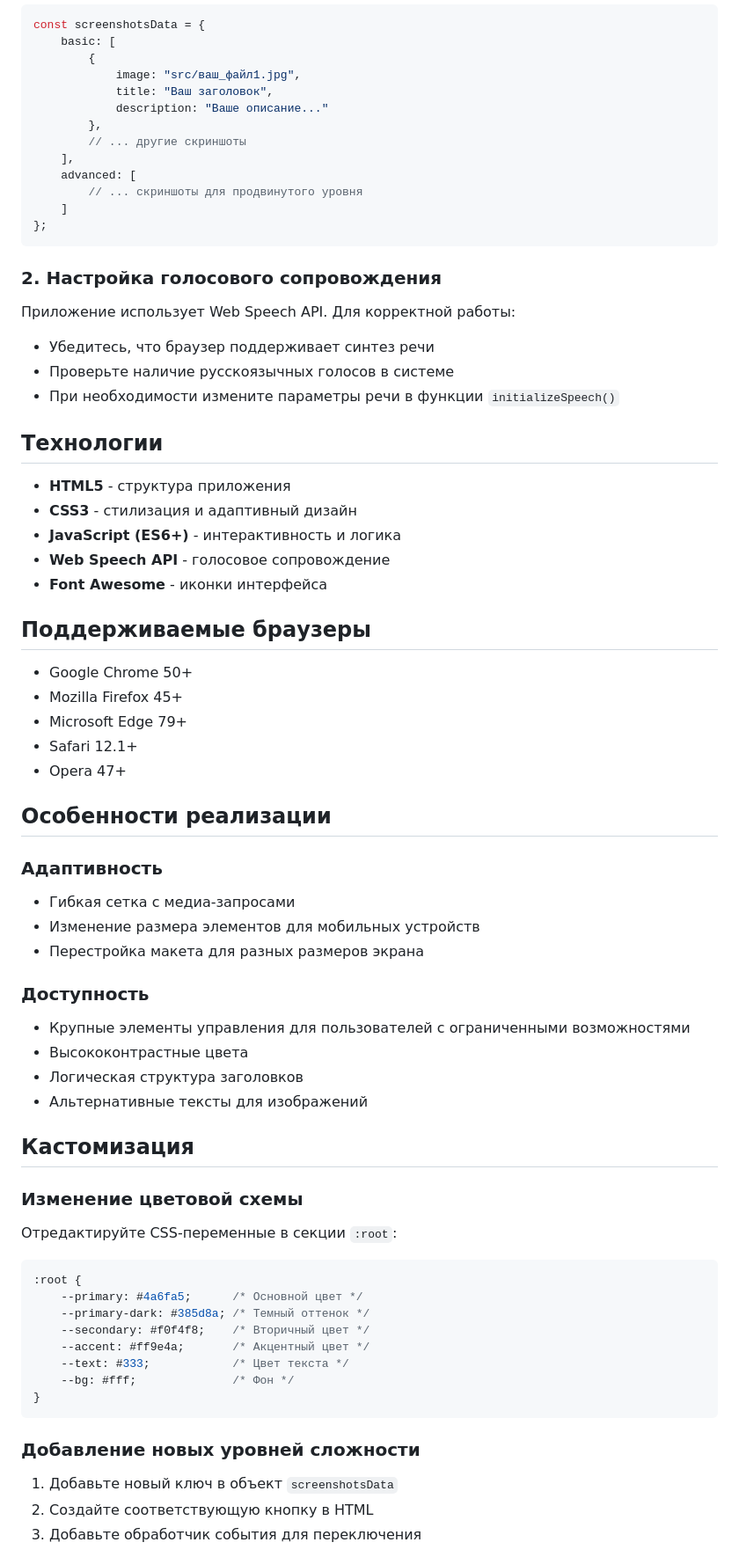
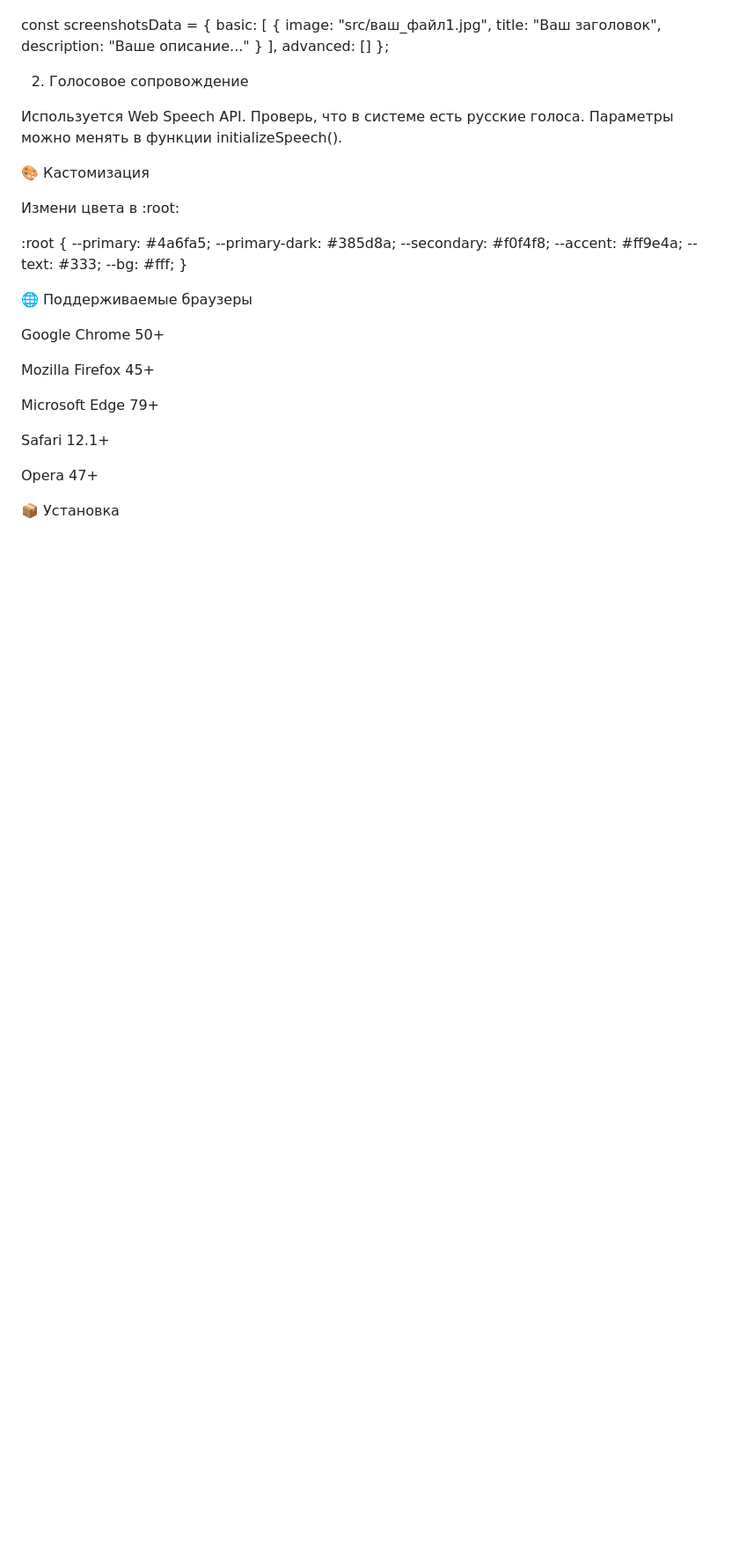
Before and after one commit to Vanitas95439/Website-for-the-Moscow-pre-professional-Olympiad.-2025-case-4, a Markdown page: README.md, the part around one of its changes. Shown at 88% size. Rendered like a GitHub page; blank space fills up the shorter version.

````diff
--- a/README.md
+++ b/README.md
@@ -64,71 +76,44 @@ project/
 const screenshotsData = {
-    basic: [
-        {
-            image: "src/ваш_файл1.jpg",
-            title: "Ваш заголовок",
-            description: "Ваше описание..."
-        },
-        // ... другие скриншоты
-    ],
-    advanced: [
-        // ... скриншоты для продвинутого уровня
-    ]
+  basic: [
+    {
+      image: "src/ваш_файл1.jpg",
+      title: "Ваш заголовок",
+      description: "Ваше описание..."
+    }
+  ],
+  advanced: []
 };
-```
 
-### 2. Настройка голосового сопровождения
-Приложение использует Web Speech API. Для корректной работы:
-- Убедитесь, что браузер поддерживает синтез речи
-- Проверьте наличие русскоязычных голосов в системе
-- При необходимости измените параметры речи в функции `initializeSpeech()`
+2. Голосовое сопровождение
 
-## Технологии
+Используется Web Speech API.
+Проверь, что в системе есть русские голоса.
+Параметры можно менять в функции initializeSpeech().
 
-- **HTML5** - структура приложения
-- **CSS3** - стилизация и адаптивный дизайн
-- **JavaScript (ES6+)** - интерактивность и логика
-- **Web Speech API** - голосовое сопровождение
-- **Font Awesome** - иконки интерфейса
+🎨 Кастомизация
 
-## Поддерживаемые браузеры
+Измени цвета в :root:
 
-- Google Chrome 50+
-- Mozilla Firefox 45+
-- Microsoft Edge 79+
-- Safari 12.1+
-- Opera 47+
+:root {
+  --primary: #4a6fa5;
+  --primary-dark: #385d8a;
+  --secondary: #f0f4f8;
+  --accent: #ff9e4a;
+  --text: #333;
+  --bg: #fff;
+}
 
-## Особенности реализации
+🌐 Поддерживаемые браузеры
 
-### Адаптивность
-- Гибкая сетка с медиа-запросами
-- Изменение размера элементов для мобильных устройств
-- Перестройка макета для разных размеров экрана
+Google Chrome 50+
 
-### Доступность
-- Крупные элементы управления для пользователей с ограниченными возможностями
-- Высококонтрастные цвета
-- Логическая структура заголовков
-- Альтернативные тексты для изображений
+Mozilla Firefox 45+
 
-## Кастомизация
+Microsoft Edge 79+
 
-### Изменение цветовой схемы
-Отредактируйте CSS-переменные в секции `:root`:
+Safari 12.1+
 
-```css
-:root {
-    --primary: #4a6fa5;      /* Основной цвет */
-    --primary-dark: #385d8a; /* Темный оттенок */
-    --secondary: #f0f4f8;    /* Вторичный цвет */
-    --accent: #ff9e4a;       /* Акцентный цвет */
-    --text: #333;            /* Цвет текста */
-    --bg: #fff;              /* Фон */
-}
-```
+Opera 47+
 
-### Добавление новых уровней сложности
-1. Добавьте новый ключ в объект `screenshotsData`
-2. Создайте соответствующую кнопку в HTML
-3. Добавьте обработчик события для переключения
+📦 Установка
 
````
Also changed, not shown: other parts of README.md (+69 -52 lines).
